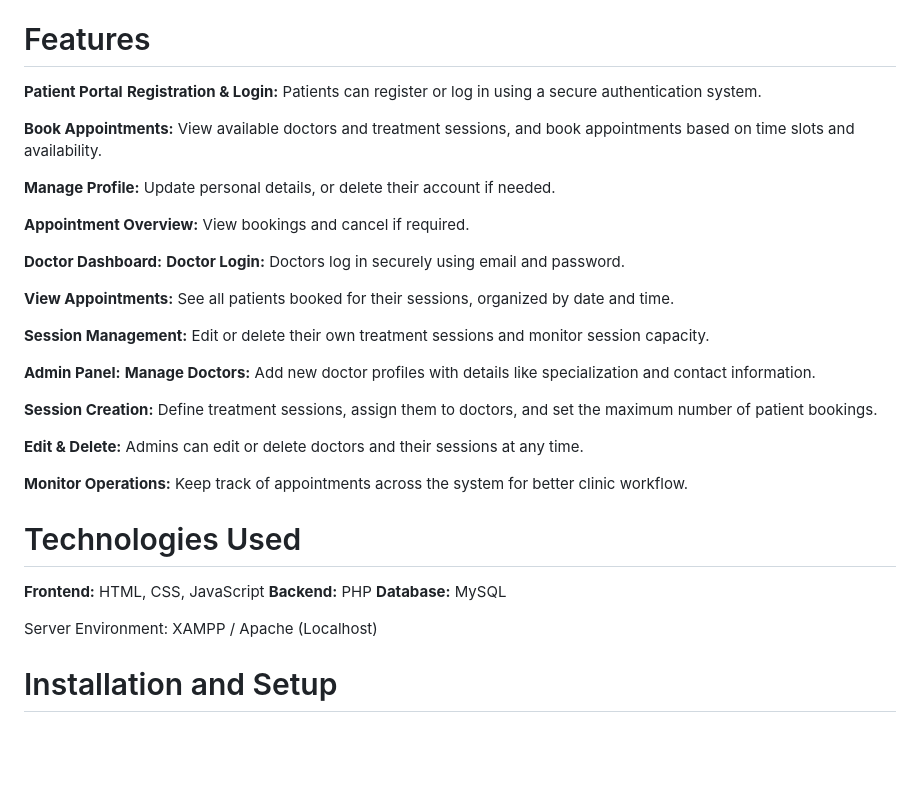
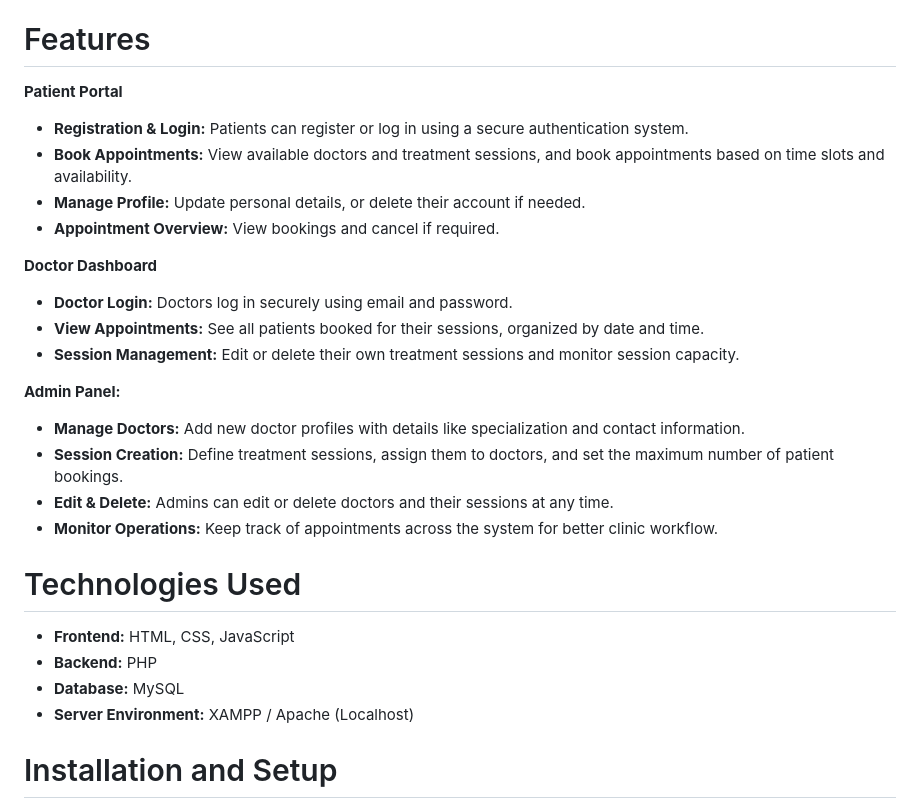
Before and after one commit to Swathi-S-Shettigar/Dental_Care_Management_System, a Markdown page: README.md, the part around the change. Drawn GitHub-style; blank space fills up the shorter version.

```diff
--- a/README.md
+++ b/README.md
@@ -5,37 +5,28 @@ The **Dental Management System** is a dynamic and comprehensive web-based applic
 
 # Features
 **Patient Portal**
-**Registration & Login:** Patients can register or log in using a secure authentication system.
+- **Registration & Login:** Patients can register or log in using a secure authentication system.
+- **Book Appointments:** View available doctors and treatment sessions, and book appointments based on time slots and availability.
+- **Manage Profile:** Update personal details, or delete their account if needed.
+- **Appointment Overview:** View bookings and cancel if required.
 
-**Book Appointments:** View available doctors and treatment sessions, and book appointments based on time slots and availability.
-
-**Manage Profile:** Update personal details, or delete their account if needed.
-
-**Appointment Overview:** View bookings and cancel if required.
-
-**Doctor Dashboard:**
-**Doctor Login:** Doctors log in securely using email and password.
-
-**View Appointments:** See all patients booked for their sessions, organized by date and time.
-
-**Session Management:** Edit or delete their own treatment sessions and monitor session capacity.
+**Doctor Dashboard**
+- **Doctor Login:** Doctors log in securely using email and password.
+- **View Appointments:** See all patients booked for their sessions, organized by date and time.
+- **Session Management:** Edit or delete their own treatment sessions and monitor session capacity.
 
 **Admin Panel:**
-**Manage Doctors:** Add new doctor profiles with details like specialization and contact information.
-
-**Session Creation:** Define treatment sessions, assign them to doctors, and set the maximum number of patient bookings.
-
-**Edit & Delete:** Admins can edit or delete doctors and their sessions at any time.
-
-**Monitor Operations:** Keep track of appointments across the system for better clinic workflow.
+- **Manage Doctors:** Add new doctor profiles with details like specialization and contact information.
+- **Session Creation:** Define treatment sessions, assign them to doctors, and set the maximum number of patient bookings.
+- **Edit & Delete:** Admins can edit or delete doctors and their sessions at any time.
+- **Monitor Operations:** Keep track of appointments across the system for better clinic workflow.
 
 
 # Technologies Used
-**Frontend:** HTML, CSS, JavaScript
-**Backend:** PHP
-**Database:** MySQL
-
-Server Environment: XAMPP / Apache (Localhost)
++ **Frontend:** HTML, CSS, JavaScript
++ **Backend:** PHP
++ **Database:** MySQL
++ **Server Environment:** XAMPP / Apache (Localhost)
 # Installation and Setup
 1. Download and install [XAMPP](https://www.apachefriends.org/index.html).
 2. Clone this repository:
```
